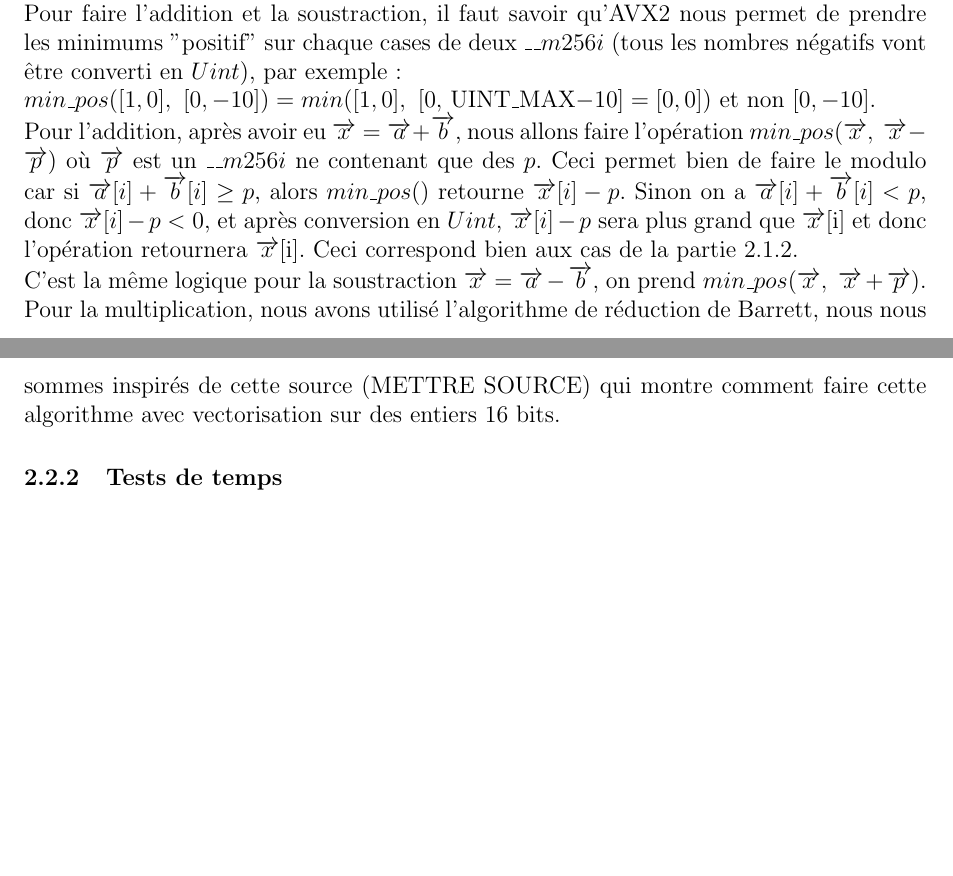
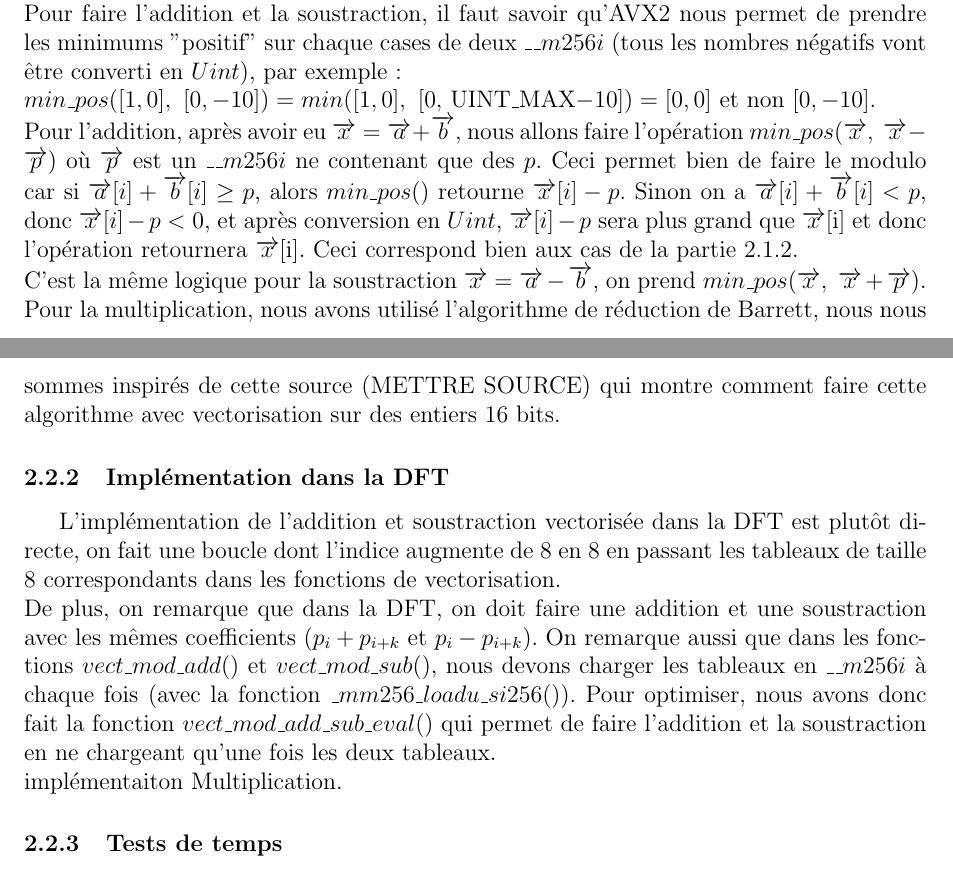
Before and after one commit to PiAir2/IN013_Projet, a LaTeX document (rapport/rapport.tex): two parts of pages 6 and 7 of 7, joined at a grey line, cut so that both start at the same text, the shorter picture padded with empty space. Compiled offline with pdfLaTeX.

Commit message:
update rapport

```diff
--- a/rapport/rapport.tex
+++ b/rapport/rapport.tex
@@ -168,10 +168,16 @@ __m256i x = _mm256_add_epi32(a, b);
 \subsubsection{Opération modulo p avec AVX2}
 
 Le problème avec AVX2 est qu'il n'y a pas d'opération modulo, de plus, comme on fait des opérations directement sur 8 entiers en même temps, il est difficile de faire le modulo comme dans la partie 2.1.2. Par exemple, pour l'addition supposons que $p = 7$, $\overrightarrow{a} = [6, 2, 0, 0, 0, 0, 0, 0]$, $\overrightarrow{b} = [4, 1, 0, 0, 0, 0, 0, 0]$ et $\overrightarrow{x} = \overrightarrow{a}+\overrightarrow{b}$, on a notamment $\overrightarrow{x}[0] = 10$ et $\overrightarrow{x}[1] = 3$, on devrait donc retirer $p$ pour faire le modulo sur $\overrightarrow{x}[0]$ mais alors on aurait $\overrightarrow{x}[1] = 3-7 = -4$, ce qui n'est pas bon.\\
-Pour faire l'addition et la soustraction, il faut savoir qu'AVX2 nous permet de prendre les minimums "positif" sur chaque cases de deux $\_\_m256i$ (tous les nombres négatifs vont être converti en $Uint$), par exemple :\\ $min\_pos([1, 0],\  [0, -10]) = min([1, 0], \ [0,$ UINT\_MAX$-10] = [0, 0])$ et non $[0, -10]$. \\
+Pour faire l'addition et la soustraction, il faut savoir qu'AVX2 nous permet de prendre les minimums "positif" sur chaque cases de deux $\_\_m256i$ (tous les nombres négatifs vont être converti en $Uint$), par exemple :\\ $min\_pos([1, 0],\  [0, -10]) = min([1, 0], \ [0,$ UINT\_MAX$-10]) = [0, 0]$ et non $[0, -10]$. \\
 Pour l'addition, après avoir eu $\overrightarrow{x} = \overrightarrow{a}+\overrightarrow{b}$, nous allons faire l'opération $min\_pos(\overrightarrow{x},\ \overrightarrow{x}-\overrightarrow{p})$ où \overrightarrow{p} est un $\_\_m256i$ ne contenant que des $p$. Ceci permet bien de faire le modulo car si $\overrightarrow{a}[i] + \overrightarrow{b}[i] \geq p$, alors $min\_pos()$ retourne $\overrightarrow{x}[i] - p$. Sinon on a $\overrightarrow{a}[i] + \overrightarrow{b}[i] < p$, donc $\overrightarrow{x}[i]-p < 0$, et après conversion en $Uint$, $\overrightarrow{x}[i]-p$ sera plus grand que \overrightarrow{x}[i] et donc l'opération retournera \overrightarrow{x}[i]. Ceci correspond bien aux cas de la partie 2.1.2. \\
 C'est la même logique pour la soustraction $\overrightarrow{x} = \overrightarrow{a}-\overrightarrow{b}$, on prend $min\_pos(\overrightarrow{x},\ \overrightarrow{x}+\overrightarrow{p})$. \\
 Pour la multiplication, nous avons utilisé l'algorithme de réduction de Barrett, nous nous sommes inspirés de cette source (METTRE SOURCE) qui montre comment faire cette algorithme avec vectorisation sur des entiers 16 bits.
+
+\subsubsection{Implémentation dans la DFT}
+
+L'implémentation de l'addition et soustraction vectorisée dans la DFT est plutôt directe, on fait une boucle dont l'indice augmente de 8 en 8 en passant les tableaux de taille 8 correspondants dans les fonctions de vectorisation. \\
+De plus, on remarque que dans la DFT, on doit faire une addition et une soustraction avec les mêmes coefficients ($p_i+p_{i+k}$ et $p_i-p_{i+k}$). On remarque aussi que dans les fonctions $vect\_mod\_add()$ et $vect\_mod\_sub()$, nous devons charger les tableaux en $\_\_m256i$ à chaque fois (avec la fonction $\_mm256\_loadu\_si256()$). Pour optimiser, nous avons donc fait la fonction $vect\_mod\_add\_sub\_eval()$ qui permet de faire l'addition et la soustraction en ne chargeant qu'une fois les deux tableaux. \\
+implémentaiton Multiplication.
 
 \subsubsection{Tests de temps}
 \begin{center}
```
